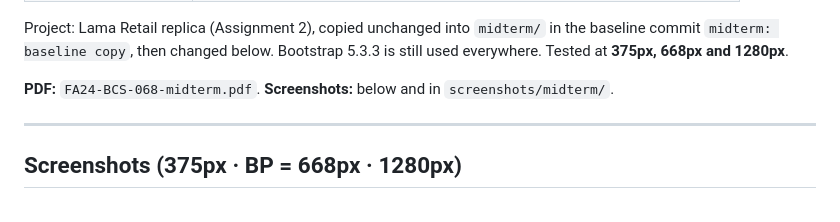
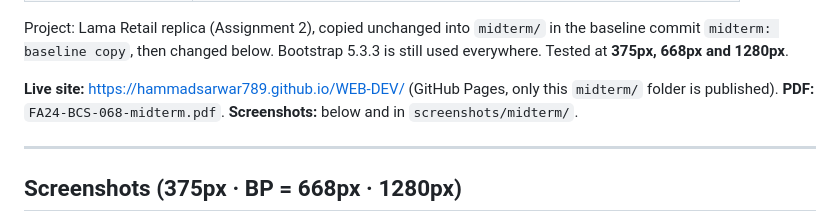
Before and after one commit to hammadsarwar789/WEB-DEV, a Markdown page: midterm/README.md, the part around the change. Drawn GitHub-style.

Commit message:
midterm: add live site link to README
Co-Authored-By: Claude Opus 5.5 <noreply@anthropic.com>

```diff
--- a/midterm/README.md
+++ b/midterm/README.md
@@ -13,7 +13,7 @@
 
 Project: Lama Retail replica (Assignment 2), copied unchanged into `midterm/` in the baseline commit `midterm: baseline copy`, then changed below. Bootstrap 5.3.3 is still used everywhere. Tested at **375px, 668px and 1280px**.
 
-**PDF:** `FA24-BCS-068-midterm.pdf`. **Screenshots:** below and in `screenshots/midterm/`.
+**Live site:** https://hammadsarwar789.github.io/WEB-DEV/ (GitHub Pages, only this `midterm/` folder is published). **PDF:** `FA24-BCS-068-midterm.pdf`. **Screenshots:** below and in `screenshots/midterm/`.
 
 ---
 
```
